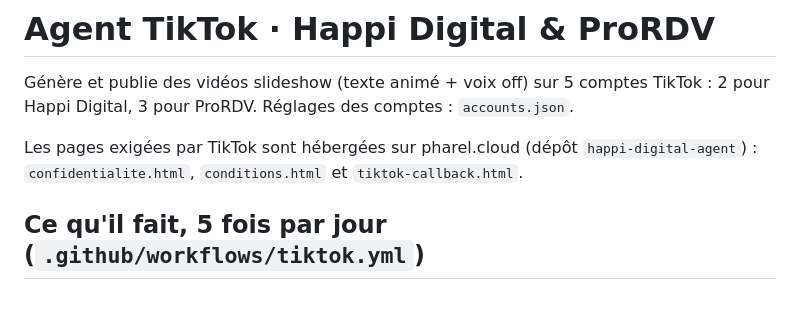
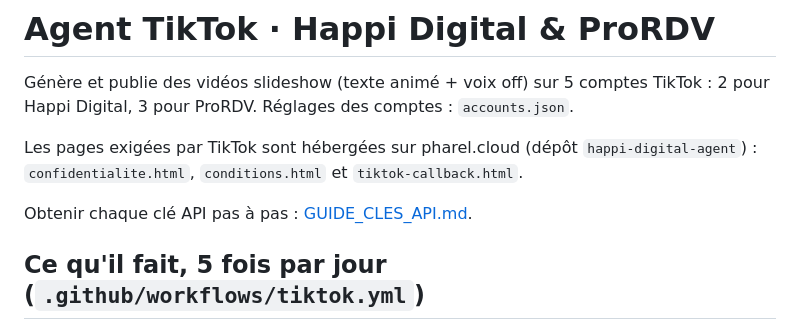
Before and after one commit to hepixbusiness-ops/tiktok-agent, a Markdown page: README.md, the part around the change. Rendered like a GitHub page; blank space fills up the shorter version.

Commit message:
README : lien vers le guide des clés API
Co-Authored-By: Claude Opus 5.5 <noreply@anthropic.com>
Claude-Session: https://claude.ai/code/session_01Suy61jaAd5vdJV8YwPAz1x

```diff
--- a/README.md
+++ b/README.md
@@ -5,6 +5,8 @@ Génère et publie des vidéos slideshow (texte animé + voix off) sur 5 comptes
 
 Les pages exigées par TikTok sont hébergées sur pharel.cloud (dépôt `happi-digital-agent`) :
 `confidentialite.html`, `conditions.html` et `tiktok-callback.html`.
+
+Obtenir chaque clé API pas à pas : [GUIDE_CLES_API.md](GUIDE_CLES_API.md).
 
 ## Ce qu'il fait, 5 fois par jour (`.github/workflows/tiktok.yml`)
 
```
